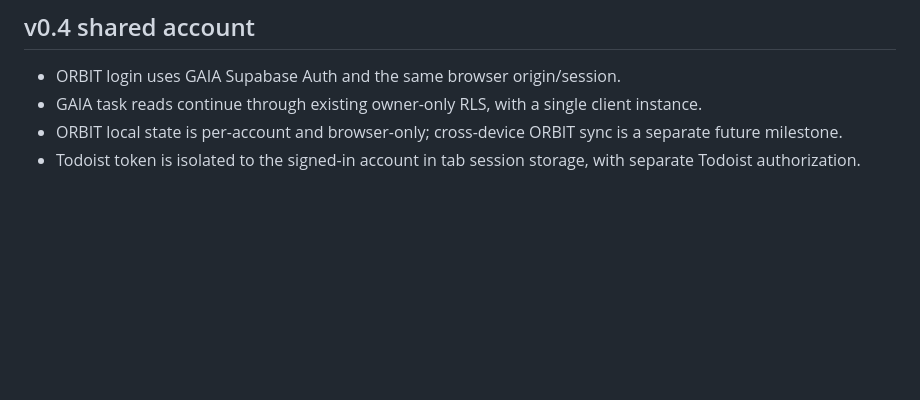
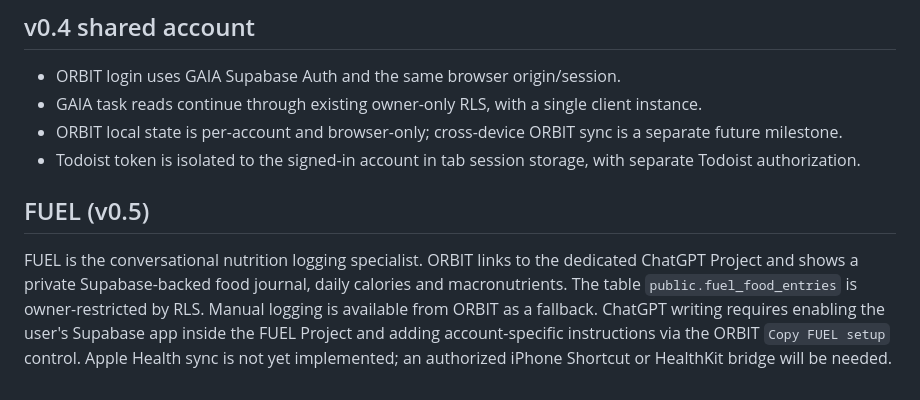
Before and after one commit to reece1919/orbit, a Markdown page: ORBIT-BLUEPRINT.md, the part around the change. Rendered like a GitHub page; blank space fills up the shorter version.

Commit message:
Document FUEL project architecture

```diff
--- a/ORBIT-BLUEPRINT.md
+++ b/ORBIT-BLUEPRINT.md
@@ -45,3 +45,6 @@ No bank API, financial figures, Apple Health data, medication schedules, private
 - GAIA task reads continue through existing owner-only RLS, with a single client instance.
 - ORBIT local state is per-account and browser-only; cross-device ORBIT sync is a separate future milestone.
 - Todoist token is isolated to the signed-in account in tab session storage, with separate Todoist authorization.
+## FUEL (v0.5)
+
+FUEL is the conversational nutrition logging specialist. ORBIT links to the dedicated ChatGPT Project and shows a private Supabase-backed food journal, daily calories and macronutrients. The table `public.fuel_food_entries` is owner-restricted by RLS. Manual logging is available from ORBIT as a fallback. ChatGPT writing requires enabling the user's Supabase app inside the FUEL Project and adding account-specific instructions via the ORBIT `Copy FUEL setup` control. Apple Health sync is not yet implemented; an authorized iPhone Shortcut or HealthKit bridge will be needed.
```
